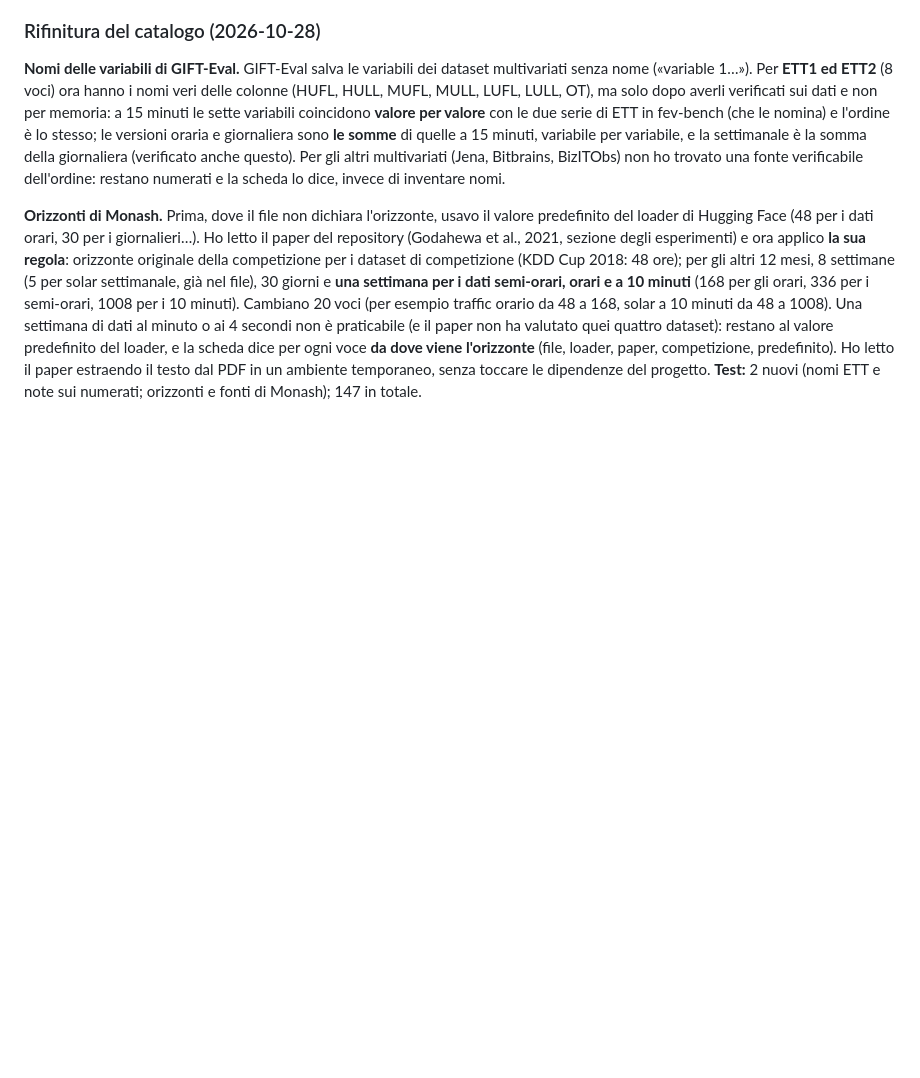
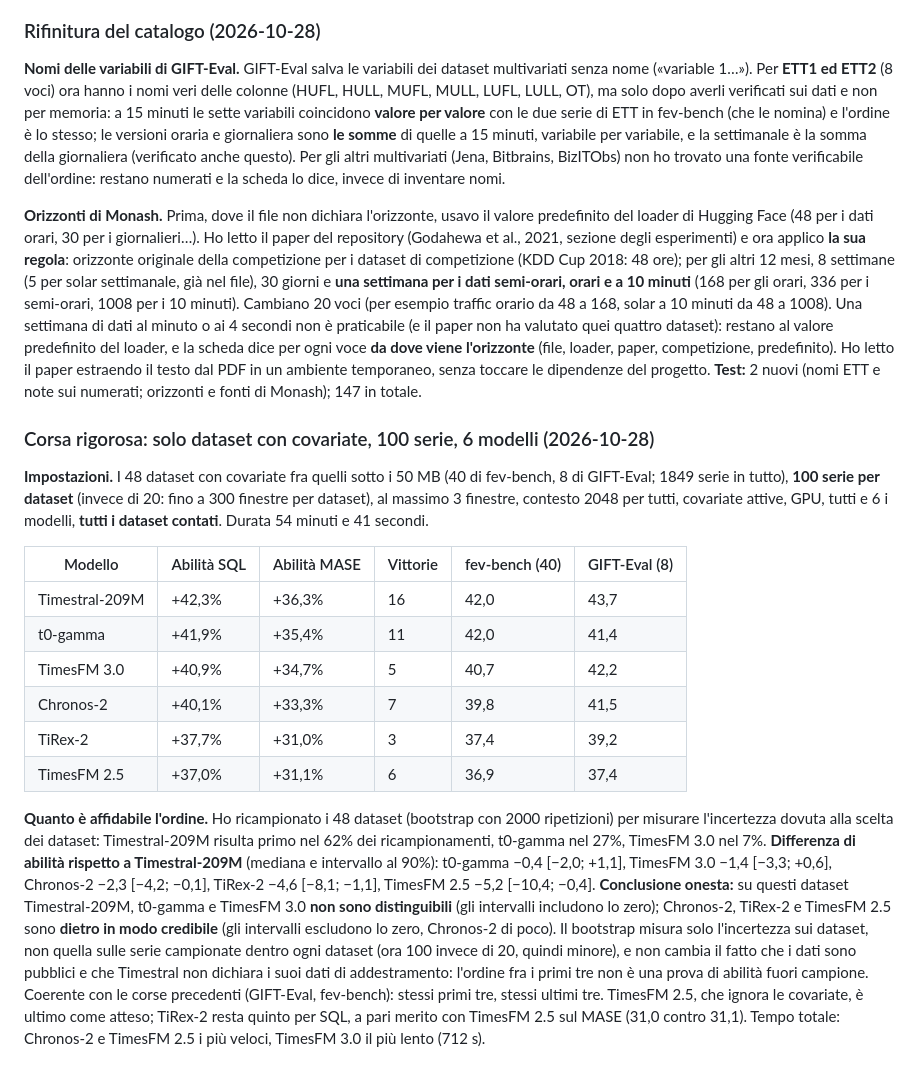
Before and after one commit to Leo00703/TSFM-Lab, a Markdown page: RESOCONTO.md, the part around the change. Drawn GitHub-style; blank space fills up the shorter version.

Commit message:
RESOCONTO: rigorous leaderboard run on covariate datasets, 100 series, six models
Co-Authored-By: Claude Sonnet 5.5 <noreply@anthropic.com>

```diff
--- a/RESOCONTO.md
+++ b/RESOCONTO.md
@@ -591,3 +591,17 @@ Cautele: Moirai-2.0 ha **28 dei 100 task nei propri dati di addestramento** (col
 **Nomi delle variabili di GIFT-Eval.** GIFT-Eval salva le variabili dei dataset multivariati senza nome («variable 1…»). Per **ETT1 ed ETT2** (8 voci) ora hanno i nomi veri delle colonne (HUFL, HULL, MUFL, MULL, LUFL, LULL, OT), ma solo dopo averli verificati sui dati e non per memoria: a 15 minuti le sette variabili coincidono **valore per valore** con le due serie di ETT in fev-bench (che le nomina) e l'ordine è lo stesso; le versioni oraria e giornaliera sono **le somme** di quelle a 15 minuti, variabile per variabile, e la settimanale è la somma della giornaliera (verificato anche questo). Per gli altri multivariati (Jena, Bitbrains, BizITObs) non ho trovato una fonte verificabile dell'ordine: restano numerati e la scheda lo dice, invece di inventare nomi.
 
 **Orizzonti di Monash.** Prima, dove il file non dichiara l'orizzonte, usavo il valore predefinito del loader di Hugging Face (48 per i dati orari, 30 per i giornalieri…). Ho letto il paper del repository (Godahewa et al., 2021, sezione degli esperimenti) e ora applico **la sua regola**: orizzonte originale della competizione per i dataset di competizione (KDD Cup 2018: 48 ore); per gli altri 12 mesi, 8 settimane (5 per solar settimanale, già nel file), 30 giorni e **una settimana per i dati semi-orari, orari e a 10 minuti** (168 per gli orari, 336 per i semi-orari, 1008 per i 10 minuti). Cambiano 20 voci (per esempio traffic orario da 48 a 168, solar a 10 minuti da 48 a 1008). Una settimana di dati al minuto o ai 4 secondi non è praticabile (e il paper non ha valutato quei quattro dataset): restano al valore predefinito del loader, e la scheda dice per ogni voce **da dove viene l'orizzonte** (file, loader, paper, competizione, predefinito). Ho letto il paper estraendo il testo dal PDF in un ambiente temporaneo, senza toccare le dipendenze del progetto. **Test:** 2 nuovi (nomi ETT e note sui numerati; orizzonti e fonti di Monash); 147 in totale.
+
+### Corsa rigorosa: solo dataset con covariate, 100 serie, 6 modelli (2026-10-28)
+**Impostazioni.** I 48 dataset con covariate fra quelli sotto i 50 MB (40 di fev-bench, 8 di GIFT-Eval; 1849 serie in tutto), **100 serie per dataset** (invece di 20: fino a 300 finestre per dataset), al massimo 3 finestre, contesto 2048 per tutti, covariate attive, GPU, tutti e 6 i modelli, **tutti i dataset contati**. Durata 54 minuti e 41 secondi.
+
+| Modello | Abilità SQL | Abilità MASE | Vittorie | fev-bench (40) | GIFT-Eval (8) |
+|---|---|---|---|---|---|
+| Timestral-209M | +42,3% | +36,3% | 16 | 42,0 | 43,7 |
+| t0-gamma | +41,9% | +35,4% | 11 | 42,0 | 41,4 |
+| TimesFM 3.0 | +40,9% | +34,7% | 5 | 40,7 | 42,2 |
+| Chronos-2 | +40,1% | +33,3% | 7 | 39,8 | 41,5 |
+| TiRex-2 | +37,7% | +31,0% | 3 | 37,4 | 39,2 |
+| TimesFM 2.5 | +37,0% | +31,1% | 6 | 36,9 | 37,4 |
+
+**Quanto è affidabile l'ordine.** Ho ricampionato i 48 dataset (bootstrap con 2000 ripetizioni) per misurare l'incertezza dovuta alla scelta dei dataset: Timestral-209M risulta primo nel 62% dei ricampionamenti, t0-gamma nel 27%, TimesFM 3.0 nel 7%. **Differenza di abilità rispetto a Timestral-209M** (mediana e intervallo al 90%): t0-gamma −0,4 [−2,0; +1,1], TimesFM 3.0 −1,4 [−3,3; +0,6], Chronos-2 −2,3 [−4,2; −0,1], TiRex-2 −4,6 [−8,1; −1,1], TimesFM 2.5 −5,2 [−10,4; −0,4]. **Conclusione onesta:** su questi dataset Timestral-209M, t0-gamma e TimesFM 3.0 **non sono distinguibili** (gli intervalli includono lo zero); Chronos-2, TiRex-2 e TimesFM 2.5 sono **dietro in modo credibile** (gli intervalli escludono lo zero, Chronos-2 di poco). Il bootstrap misura solo l'incertezza sui dataset, non quella sulle serie campionate dentro ogni dataset (ora 100 invece di 20, quindi minore), e non cambia il fatto che i dati sono pubblici e che Timestral non dichiara i suoi dati di addestramento: l'ordine fra i primi tre non è una prova di abilità fuori campione. Coerente con le corse precedenti (GIFT-Eval, fev-bench): stessi primi tre, stessi ultimi tre. TimesFM 2.5, che ignora le covariate, è ultimo come atteso; TiRex-2 resta quinto per SQL, a pari merito con TimesFM 2.5 sul MASE (31,0 contro 31,1). Tempo totale: Chronos-2 e TimesFM 2.5 i più veloci, TimesFM 3.0 il più lento (712 s).
```
